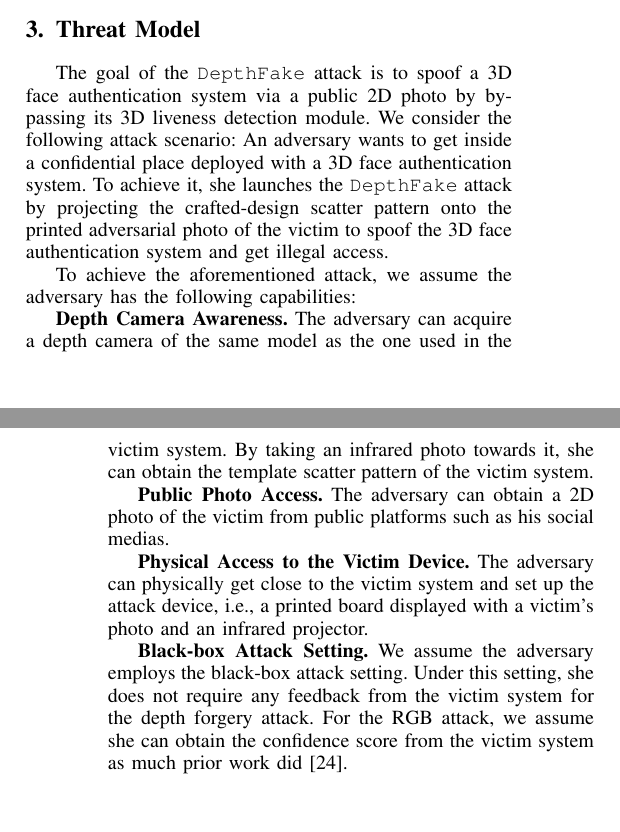
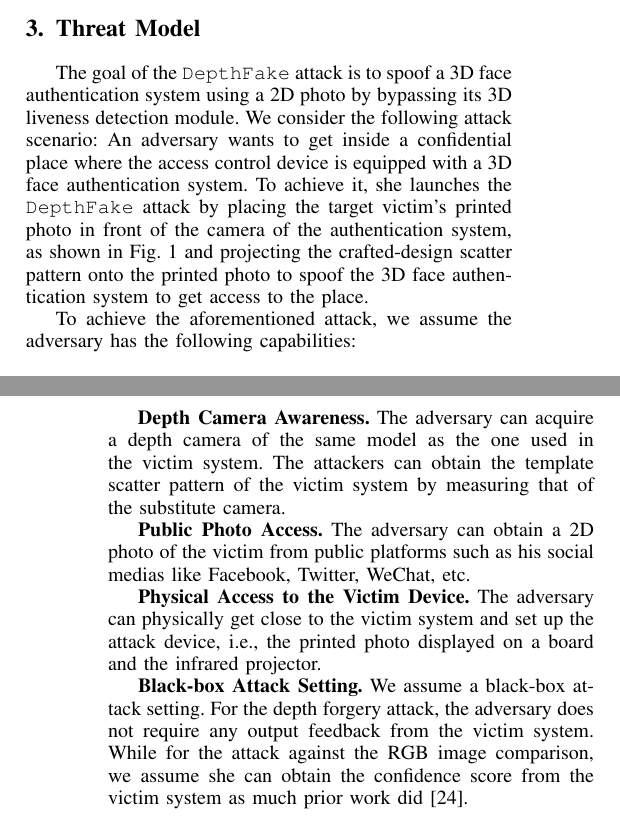
Before and after one commit to ZhihaoWu95/DepthFake, a LaTeX paper (main.tex, which reads sections/threatmodel.tex): two parts of the columns of pages 3 and 4 of 16, joined at a grey line, cut so that both start at the same text. Compiled offline with pdfLaTeX; a missing font is replaced by an installed copy or a similar font; a LaTeX package or settings file that is missing is left out.

Commit message:
THREAT MODEL

```diff
--- a/sections/threatmodel.tex
+++ b/sections/threatmodel.tex
@@ -10,8 +10,7 @@
 	\vspace{-0.15in}
 \end{figure*}
 
-The goal of the \texttt{DepthFake} attack is to spoof a 3D face authentication system via a public 2D photo by bypassing its 3D liveness detection module. We consider the following attack scenario: An adversary wants to get inside a confidential place deployed with  a 3D face authentication system. To achieve it, she  launches the \texttt{DepthFake} attack by
-projecting the crafted-design scatter pattern onto the printed adversarial photo of the victim to spoof the 3D face authentication system and get illegal access.
+The goal of the \texttt{DepthFake} attack is to spoof a 3D face authentication system using a 2D photo by bypassing its 3D liveness detection module. We consider the following attack scenario: An adversary wants to get inside a confidential place where the access control device is equipped with  a 3D face authentication system. To achieve it, she launches the \texttt{DepthFake} attack by placing the target victim's printed photo in front of the camera of the authentication system, as shown in Fig.~\ref{intro} and projecting the crafted-design scatter pattern onto the printed photo to spoof the 3D face authentication system to get access to the place.
 %In this paper, we conduct two type of attacks as following:
 %
 %\textbf{Depth Attack.}
@@ -23,19 +22,19 @@ projecting the crafted-design scatter pattern onto the printed adversarial photo
 To achieve the aforementioned attack, we assume the adversary has the following capabilities:
 
 \textbf{Depth Camera Awareness.}
-The adversary can acquire a depth camera of the same model as the one used in the victim system. By taking an infrared photo towards it, she can obtain the template scatter pattern of the victim system.
+The adversary can acquire a depth camera of the same model as the one used in the victim system. The attackers can obtain the template scatter pattern of the victim system by measuring that of the substitute camera.
 
 
 \textbf{Public Photo Access.}
-The adversary can obtain a  2D photo of the victim from  public platforms such as his social medias.
+The adversary can obtain a  2D photo of the victim from  public platforms such as his social medias like Facebook, Twitter, WeChat, etc.
 %\textbf{Camera and User Information Awareness.}
 %The adversary can acquire a depth camera of the same model as the one used in the victim system. Then, the adversary can utilize the camera to capture the template scatter pattern. Besides, the adversary can obtain the victim's 2D photo from the public platforms such as his social media or public databases.
 %The adversary can acquire a camera of the same model as the one used in the victim system. Then, the adversary can utilize the camera to capture an RGB image and a depth image of the legitimate user.
 
-\textbf{Physical Access to the Victim Device.} The adversary can physically get close to the victim system and set up the attack device, i.e., a printed board displayed with a victim's photo and an infrared projector.
+\textbf{Physical Access to the Victim Device.} The adversary can physically get close to the victim system and set up the attack device, i.e., the printed photo displayed on a board and the infrared projector.
 
 
 \textbf{Black-box Attack Setting.}
-We assume the adversary employs the black-box attack setting. Under this setting, she does not require any feedback from the victim system for the depth forgery attack. For the RGB attack, we assume she can obtain the  confidence score from the victim system as  much prior work did~\cite{guo2019simple}.
+We assume a black-box attack setting. For the depth forgery attack, the adversary does not require any output feedback from the victim system. While for the attack against the RGB image comparison, we assume she can obtain the  confidence score from the victim system as much prior work did~\cite{guo2019simple}.
 
 % When deploying \texttt{DepthFake}, we only need to obtain the authentication results from the authentication system during the estimation and projection of the depth image. However, when the authentication system is extended to RGB-D mode, the adversary should also obtain the corresponding confidence scores of liveness detection. And there is no need to acquire prior knowledge of the authentication system, i.e., network architecture, parameters, etc. This is reasonable, as various commercial face authentication SDKs or APIs such as Tencent Cloud and Baidu Cloud only provide detection results or confidence scores, without exposing the model.
```
Also changed, not shown: sections/threatmodel.tex (2 more changed lines).
